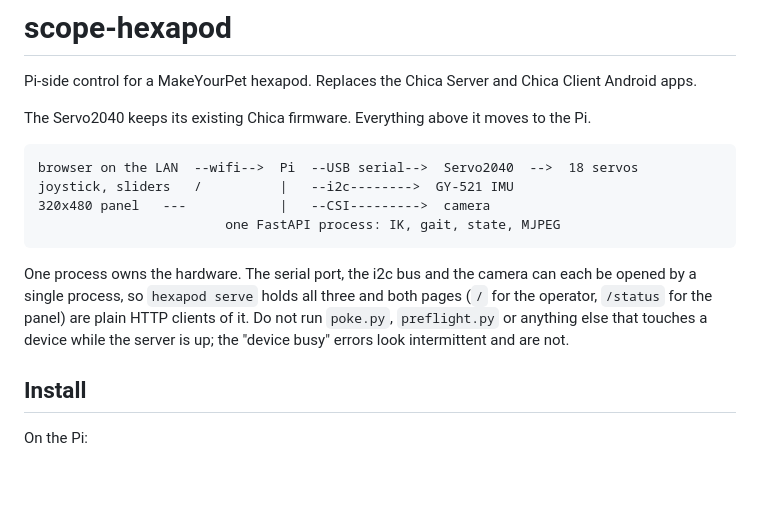
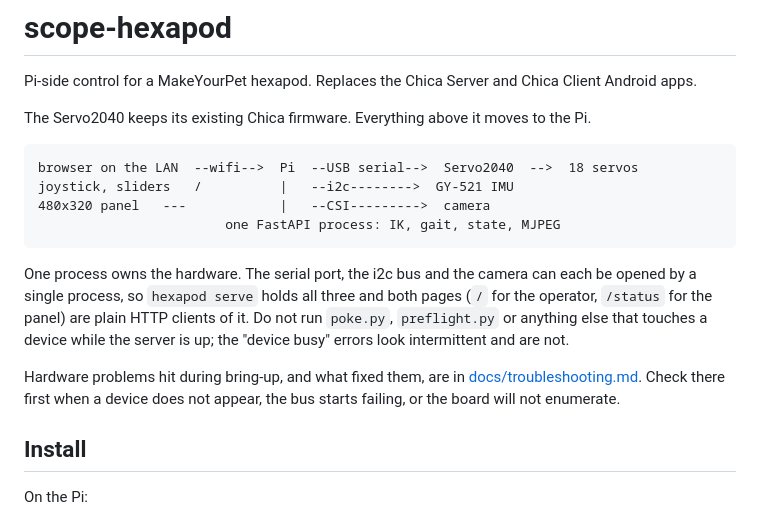
Before and after one commit to inspect-scope/scope-robotics, a Markdown page: README.md, the part around the change. Drawn GitHub-style; blank space fills up the shorter version.

Commit message:
Fix panel dimensions in README and add troubleshooting guide for hardware issues

````diff
--- a/README.md
+++ b/README.md
@@ -7,7 +7,7 @@ The Servo2040 keeps its existing Chica firmware. Everything above it moves to th
 ```
 browser on the LAN  --wifi-->  Pi  --USB serial-->  Servo2040  -->  18 servos
 joystick, sliders   /          |   --i2c-------->  GY-521 IMU
-320x480 panel   ---            |   --CSI--------->  camera
+480x320 panel   ---            |   --CSI--------->  camera
                         one FastAPI process: IK, gait, state, MJPEG
 ```
 
@@ -17,6 +17,10 @@ both pages (`/` for the operator, `/status` for the panel) are plain HTTP
 clients of it. Do not run `poke.py`, `preflight.py` or anything else that
 touches a device while the server is up; the "device busy" errors look
 intermittent and are not.
+
+Hardware problems hit during bring-up, and what fixed them, are in
+[docs/troubleshooting.md](docs/troubleshooting.md). Check there first when a
+device does not appear, the bus starts failing, or the board will not enumerate.
 
 ## Install
 
````
Also changed, not shown: docs/troubleshooting.md (added, +513 -0 lines).
